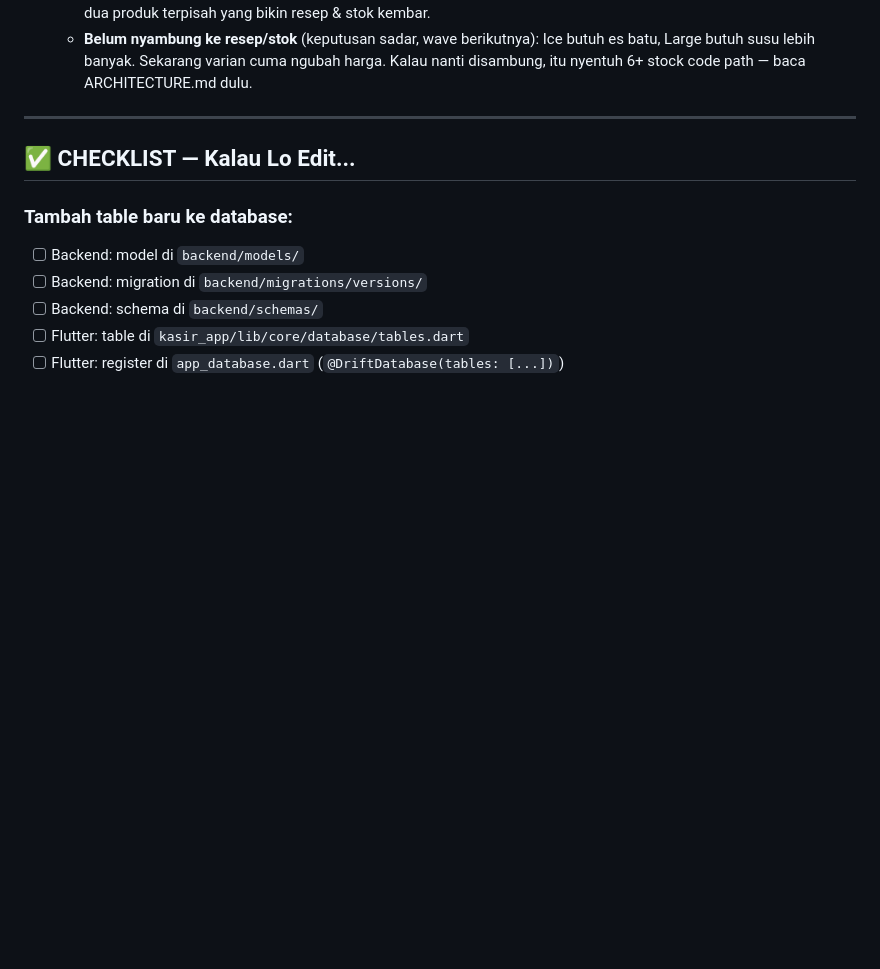
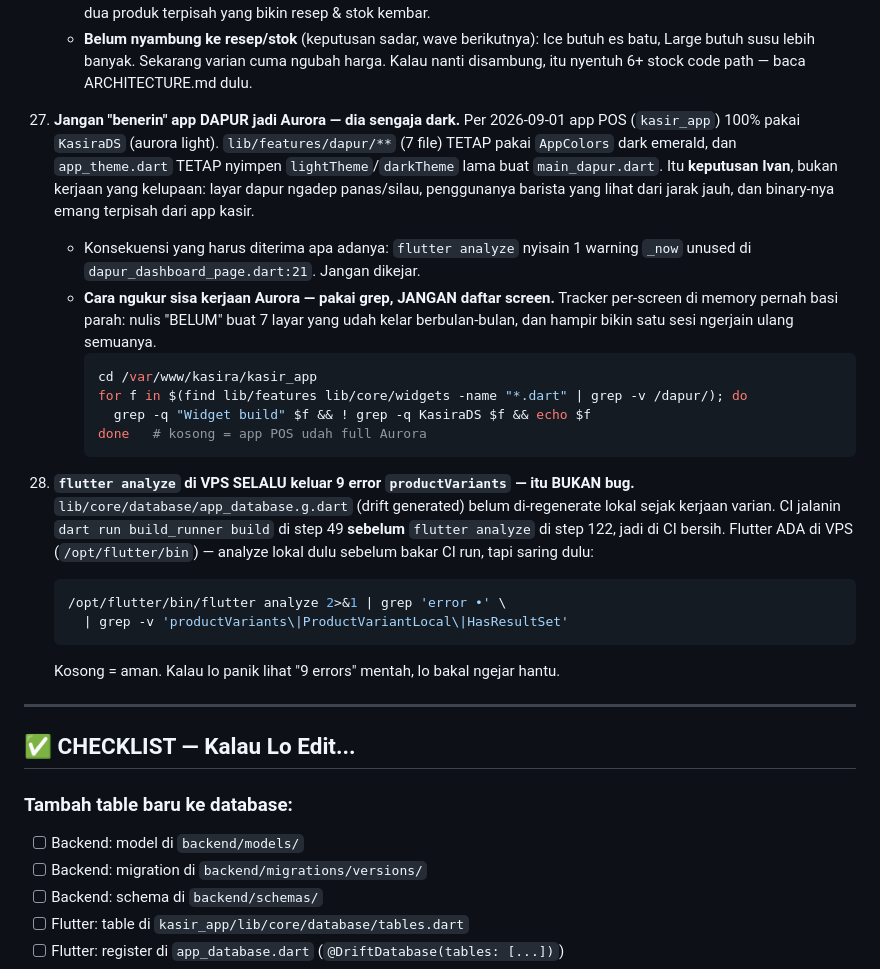
Before and after one commit to muhivan752/Kasira-OS-Intelligence, a Markdown page: CLAUDE.md, the part around the change. Drawn GitHub-style; blank space fills up the shorter version.

Commit message:
docs: catat keputusan app dapur tetap dark + jebakan analyze productVariants
Gotcha #27 — app dapur SENGAJA dark emerald, bukan kerjaan yang kelupaan.
Layar dapur ngadep panas/silau dan penggunanya barista yang lihat dari jauh.
Tanpa catatan ini, sesi berikutnya bakal lihat 7 file `AppColors` di
`lib/features/dapur/**` dan ngira itu utang Aurora yang belum ditutup.

Sekalian: cara ngukur sisa kerjaan Aurora pakai grep, JANGAN daftar screen.
Tracker per-screen di memory kemarin nulis "BELUM" buat 7 layar yang udah
kelar berbulan-bulan — hampir bikin satu sesi ngerjain ulang semuanya.

Gotcha #28 — `flutter analyze` di VPS selalu keluar 9 error `productVariants`
karena `app_database.g.dart` lokal belum di-regenerate. CI jalanin build_runner
(step 49) sebelum analyze (step 122), jadi di sana bersih. Ada perintah saringan
biar gak ada yang ngejar hantu gara-gara lihat "9 errors" mentah.

Co-Authored-By: Claude Opus 5 (1M context) <noreply@anthropic.com>

````diff
--- a/CLAUDE.md
+++ b/CLAUDE.md
@@ -94,6 +94,22 @@ Owner: Ivan — solo dev, bahasa casual Indonesian, langsung fix+deploy tanpa ba
     - **Endpoint ini WAJIB `db.expire(product)` sebelum re-fetch.** Session-nya `expire_on_commit=False` (`backend/core/database.py:27`), jadi `select()` ulang ngasih balik instance identity-map dengan koleksi `variants` versi LAMA — response balik kosong padahal data masuk. Kegigit pas tes pertama.
     - **Semua tier.** Varian itu kebutuhan dasar warung kopi, bukan fitur analitik. Gate ke Pro = merchant Starter balik bikin dua produk terpisah yang bikin resep & stok kembar.
     - **Belum nyambung ke resep/stok** (keputusan sadar, wave berikutnya): Ice butuh es batu, Large butuh susu lebih banyak. Sekarang varian cuma ngubah harga. Kalau nanti disambung, itu nyentuh 6+ stock code path — baca ARCHITECTURE.md dulu.
+
+27. **Jangan "benerin" app DAPUR jadi Aurora — dia sengaja dark.** Per 2026-09-01 app POS (`kasir_app`) 100% pakai `KasiraDS` (aurora light). `lib/features/dapur/**` (7 file) TETAP pakai `AppColors` dark emerald, dan `app_theme.dart` TETAP nyimpen `lightTheme`/`darkTheme` lama buat `main_dapur.dart`. Itu **keputusan Ivan**, bukan kerjaan yang kelupaan: layar dapur ngadep panas/silau, penggunanya barista yang lihat dari jarak jauh, dan binary-nya emang terpisah dari app kasir.
+    - Konsekuensi yang harus diterima apa adanya: `flutter analyze` nyisain 1 warning `_now` unused di `dapur_dashboard_page.dart:21`. Jangan dikejar.
+    - **Cara ngukur sisa kerjaan Aurora — pakai grep, JANGAN daftar screen.** Tracker per-screen di memory pernah basi parah: nulis "BELUM" buat 7 layar yang udah kelar berbulan-bulan, dan hampir bikin satu sesi ngerjain ulang semuanya.
+      ```bash
+      cd /var/www/kasira/kasir_app
+      for f in $(find lib/features lib/core/widgets -name "*.dart" | grep -v /dapur/); do
+        grep -q "Widget build" $f && ! grep -q KasiraDS $f && echo $f
+      done   # kosong = app POS udah full Aurora
+      ```
+28. **`flutter analyze` di VPS SELALU keluar 9 error `productVariants` — itu BUKAN bug.** `lib/core/database/app_database.g.dart` (drift generated) belum di-regenerate lokal sejak kerjaan varian. CI jalanin `dart run build_runner build` di step 49 **sebelum** `flutter analyze` di step 122, jadi di CI bersih. Flutter ADA di VPS (`/opt/flutter/bin`) — analyze lokal dulu sebelum bakar CI run, tapi saring dulu:
+    ```bash
+    /opt/flutter/bin/flutter analyze 2>&1 | grep 'error •' \
+      | grep -v 'productVariants\|ProductVariantLocal\|HasResultSet'
+    ```
+    Kosong = aman. Kalau lo panik lihat "9 errors" mentah, lo bakal ngejar hantu.
 
 ---
 
````
